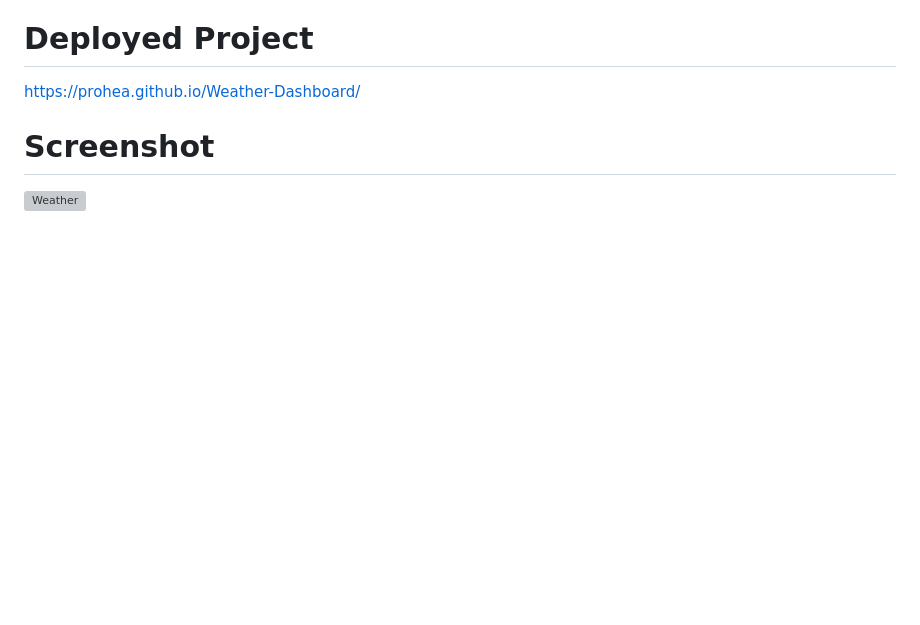
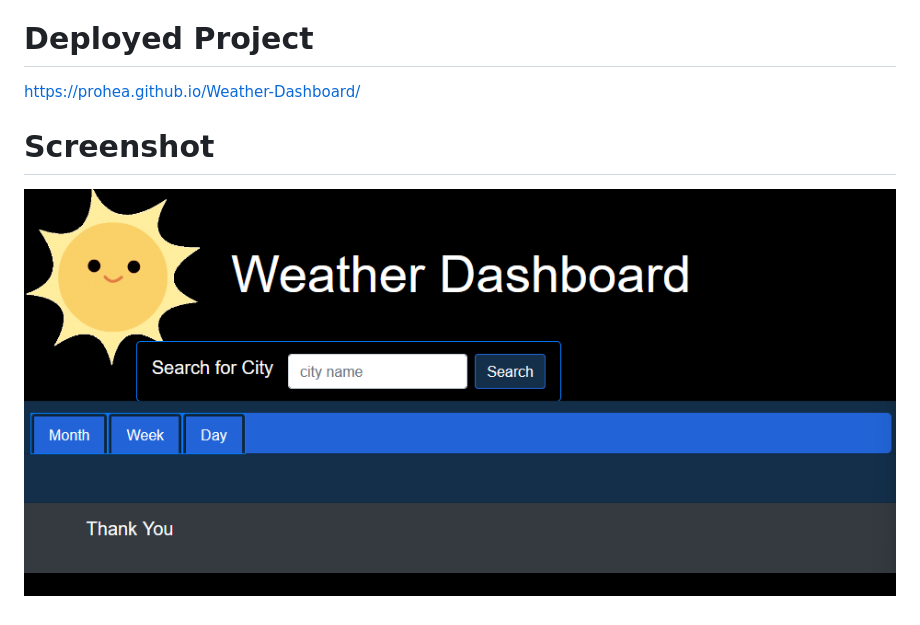
Before and after one commit to prohea/Weather-Dashboard, a Markdown page: README.md, the part around the change. GitHub-like rendering; pictures changed too: Assets/weather-dashboard.png (added); blank space fills up the shorter version; grey boxes are pictures that could not be loaded.

```diff
--- a/README.md
+++ b/README.md
@@ -28,4 +28,4 @@ HTML, CSS, JavaScript
 https://prohea.github.io/Weather-Dashboard/
 
 # Screenshot
-![Weather]()
+![Weather](./Assets/weather-dashboard.png)
```
